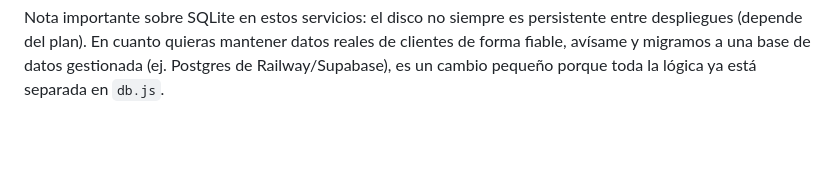
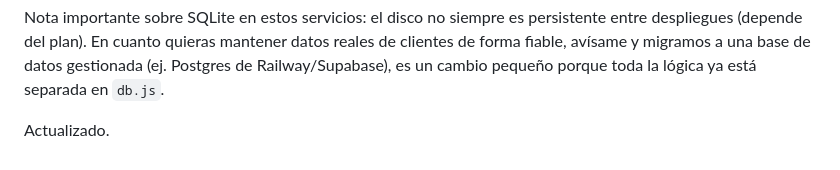
Before and after one commit to JavierFrontDev/timely-backend, a Markdown page: README.md, the part around the change. Rendered like a GitHub page; blank space fills up the shorter version.

```diff
--- a/README.md
+++ b/README.md
@@ -71,3 +71,5 @@ persistente entre despliegues (depende del plan). En cuanto quieras
 mantener datos reales de clientes de forma fiable, avísame y migramos a
 una base de datos gestionada (ej. Postgres de Railway/Supabase), es un
 cambio pequeño porque toda la lógica ya está separada en `db.js`.
+
+Actualizado.
```
